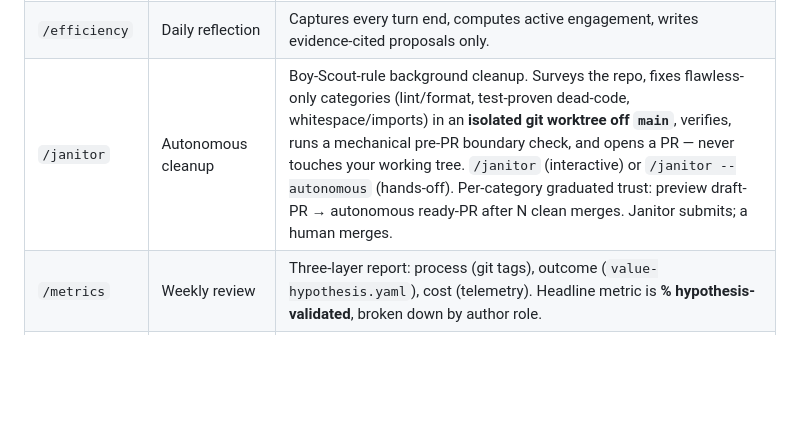
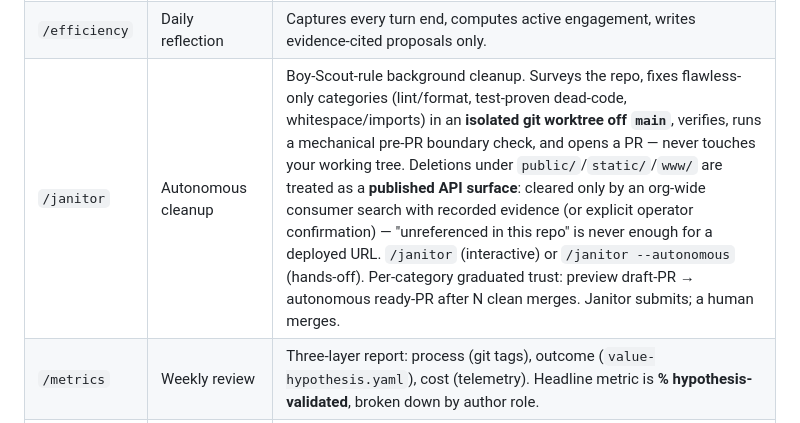
Before and after one commit to Heavy-Chain-Engineering/etc, a Markdown page: README.md, the part around the change. Rendered like a GitHub page; blank space fills up the shorter version.

Commit message:
docs(release): janitor published-asset guard — human-readable release notes + README row
Co-Authored-By: Claude Fable 5 <noreply@anthropic.com>

```diff
--- a/README.md
+++ b/README.md
@@ -158,7 +158,7 @@ Skills are slash commands. Each lives at `skills/<name>/SKILL.md`. Highlights:
 | `/hotfix` | Production on fire | Incident lane that bypasses some development gates at the manifest layer; safety guardrails and invariants still fire. |
 | `/postmortem` | After every escape | Traces root cause, appends a prevention rule to `.etc_sdlc/antipatterns.md`. |
 | `/efficiency` | Daily reflection | Captures every turn end, computes active engagement, writes evidence-cited proposals only. |
-| `/janitor` | Autonomous cleanup | Boy-Scout-rule background cleanup. Surveys the repo, fixes flawless-only categories (lint/format, test-proven dead-code, whitespace/imports) in an **isolated git worktree off `main`**, verifies, runs a mechanical pre-PR boundary check, and opens a PR — never touches your working tree. `/janitor` (interactive) or `/janitor --autonomous` (hands-off). Per-category graduated trust: preview draft-PR → autonomous ready-PR after N clean merges. Janitor submits; a human merges. |
+| `/janitor` | Autonomous cleanup | Boy-Scout-rule background cleanup. Surveys the repo, fixes flawless-only categories (lint/format, test-proven dead-code, whitespace/imports) in an **isolated git worktree off `main`**, verifies, runs a mechanical pre-PR boundary check, and opens a PR — never touches your working tree. Deletions under `public/`/`static/`/`www/` are treated as a **published API surface**: cleared only by an org-wide consumer search with recorded evidence (or explicit operator confirmation) — "unreferenced in this repo" is never enough for a deployed URL. `/janitor` (interactive) or `/janitor --autonomous` (hands-off). Per-category graduated trust: preview draft-PR → autonomous ready-PR after N clean merges. Janitor submits; a human merges. |
 | `/metrics` | Weekly review | Three-layer report: process (git tags), outcome (`value-hypothesis.yaml`), cost (telemetry). Headline metric is **% hypothesis-validated**, broken down by author role. |
 | `/pull-tickets` | Closed-loop intake | Pulls Linear tickets via MCP, generates PRDs, runs `/build`, or returns the ticket with clarifying questions. |
 | `/init-project` | Bootstrapping a repo | Creates `DOMAIN.md`, `PROJECT.md`, `CLAUDE.md`, role manifests. On brownfield repos, adds the architecture-baseline phase: discovers existing conventions, verifies every doc claim against the code, walks you through ratifying exemplars + do-not-copy markers, and generates a conformance checker. Workspace mode handles multi-repo systems with a shared seam map. Idempotent. |
```
Also changed, not shown: docs/release-notes-2026-06-12-janitor-published-asset-guard.md (added, +87 -0 lines).
